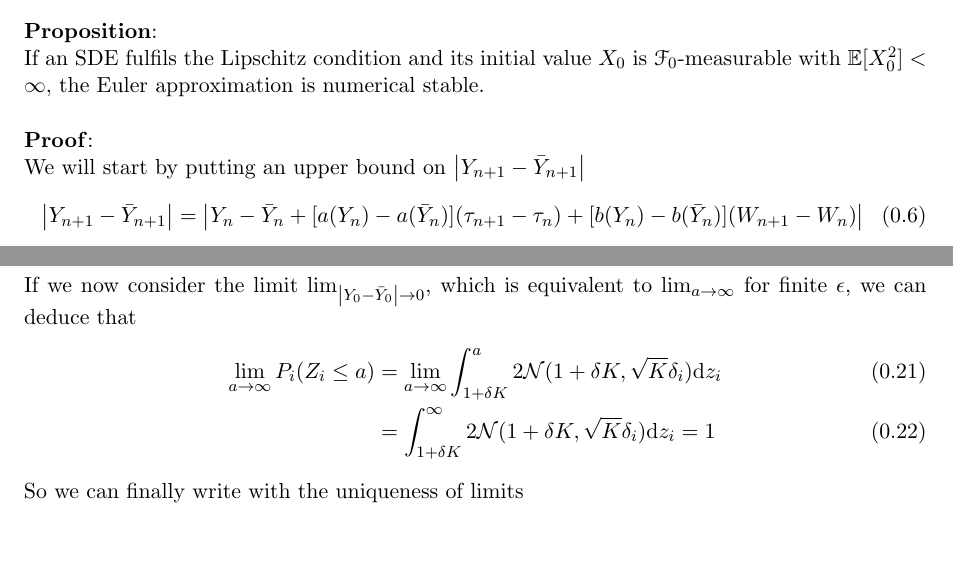
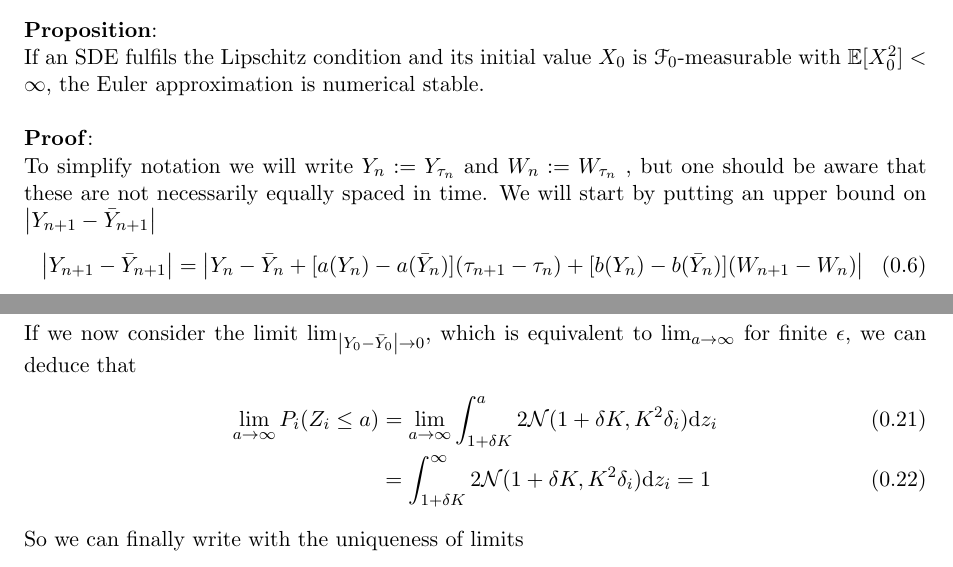
Before and after one commit to PBreul/Dynamical_Systems_Assignment, a LaTeX problem sheet (Assignment_1.tex, which reads 2_a.tex): two parts of pages 1 and 3 of 4, joined at a grey line, cut so that both start at the same text, the shorter picture padded with empty space. Compiled offline with pdfLaTeX.

Commit message:
Proof Reading

```diff
--- a/2_a.tex
+++ b/2_a.tex
@@ -18,6 +18,7 @@ Numerical stability: Let $Y$ be a discrete time approximation with $Y_0$ at time
 \textbf{Proposition}: \\
 If an SDE fulfils the Lipschitz condition and its initial value $X_0$ is $\mathscr{F}_0$-measurable with $\E[X_0^2]<\infty$, the Euler approximation is numerical stable.\\ \\
 \textbf{Proof}:\\
+To simplify notation we will write $Y_n := Y_{\tau_n}$ and $W_n := W_{\tau_n}$ , but one should be aware that these are not necessarily equally spaced in time.
 We will start by putting an upper bound on $\left|Y_{n+1}-\bar{Y}_{n+1}\right|$
 \begin{align}
 \left|Y_{n+1}-\bar{Y}_{n+1}\right| = \left|Y_n-\bar{Y}_{n}+[a(Y_n)-a(\bar{Y}_n)](\tau_{n+1}-\tau_n) +[b(Y_n)-b(\bar{Y}_n)](W_{n+1}-W_n)\right|
@@ -75,8 +76,8 @@ Since $0\leq P(Z_i>\tilde{\epsilon})\leq 1$ for any $\tilde{\epsilon}$, we know
 \end{align}
 If we now consider the limit $\lim_{\left|Y_0-\bar{Y}_0\right| \rightarrow 0}$, which is equivalent to $\lim_{a\rightarrow \infty}$ for finite $\epsilon$, we can deduce that
 \begin{align}
-\lim_{a\rightarrow \infty} P_i(Z_i\leq a) &= \lim_{a\rightarrow \infty} \int_{1+\delta K}^{a} 2\mathcal{N}(1+\delta K,\sqrt{K}\delta_i)\dd z_i \\
-&= \int_{1+\delta K}^{\infty} 2\mathcal{N}(1+\delta K,\sqrt{K}\delta_i)\dd z_i =1\label{eq:a_int_is_1}
+\lim_{a\rightarrow \infty} P_i(Z_i\leq a) &= \lim_{a\rightarrow \infty} \int_{1+\delta K}^{a} 2\mathcal{N}(1+\delta K,K^2\delta_i)\dd z_i \\
+&= \int_{1+\delta K}^{\infty} 2\mathcal{N}(1+\delta K,K^2\delta_i)\dd z_i =1\label{eq:a_int_is_1}
 \end{align}
 So we can finally write with the uniqueness of limits
 \begin{align}
```
Also changed, not shown: 2_a.tex (8 more changed lines).
